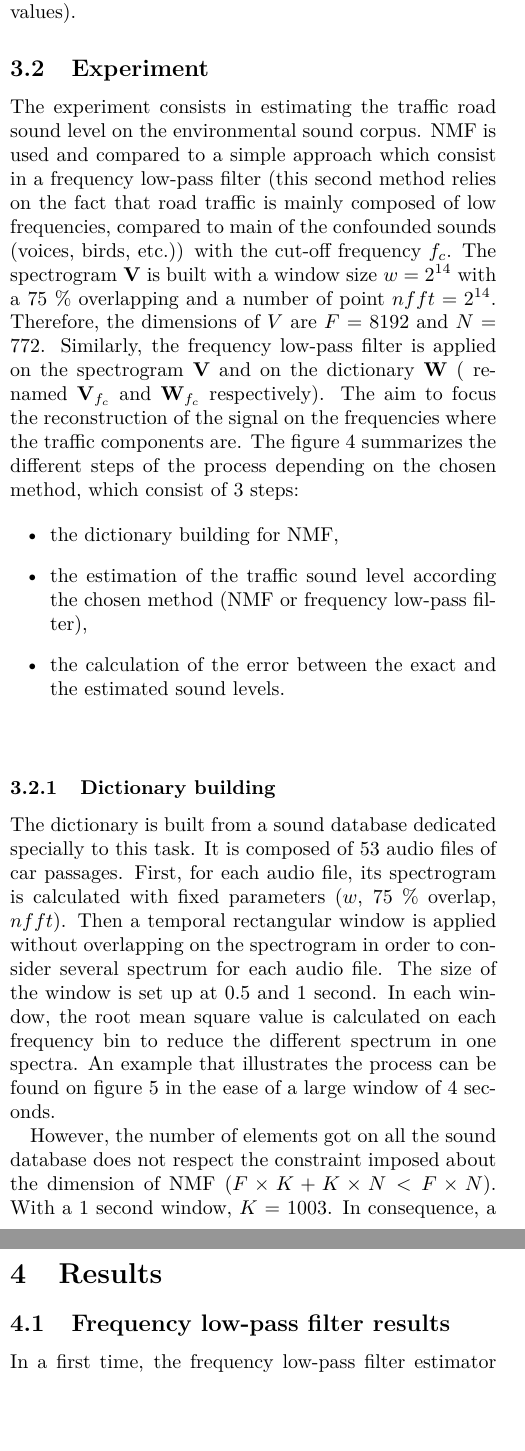
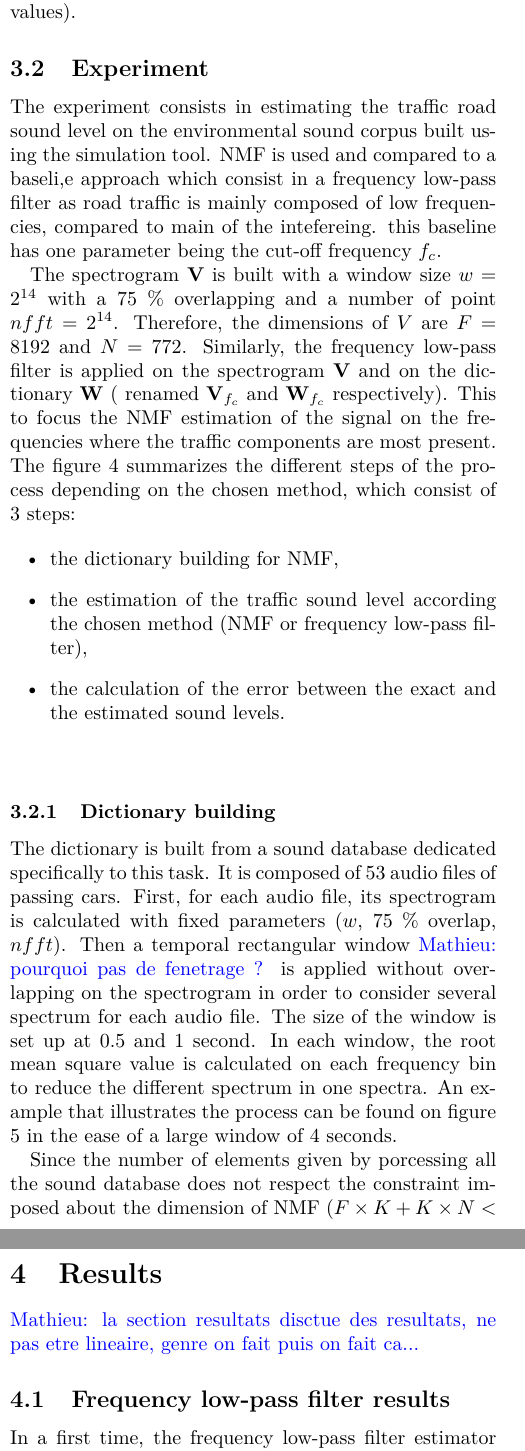
Before and after one commit to jean-remyGloaguen/article2017EstimationAmbiance, a LaTeX document (article/articleApplied.tex): two parts of the columns of pages 4 and 6 of 10, joined at a grey line, cut so that both start at the same text, the shorter picture padded with empty space. Compiled offline with pdfLaTeX.

Commit message:
starting results

```diff
--- a/article/articleApplied.tex
+++ b/article/articleApplied.tex
@@ -175,7 +175,9 @@ with the \textit{Traffic Interference Ratio} $TIR = \left[-12, -6, 0, 6, 12\righ
 
 \subsection{Experiment}
 
-The experiment consists in estimating the traffic road sound level on the environmental sound corpus. NMF is used and compared to a simple approach which consist in a frequency low-pass filter (this second method relies on the fact that road traffic is mainly composed of low frequencies, compared to main of the confounded sounds (voices, birds, etc.)) with the cut-off frequency $f_c$. The spectrogram $\mathbf{V}$ is built with a window size $w = 2^{14}$ with a 75 $\%$ overlapping and a number of point $nfft = 2^{14}$. Therefore, the dimensions of $V$ are $F$ = 8192 and $N$ = 772.  Similarly, the frequency low-pass filter is applied on the spectrogram $\mathbf{V}$ and on the dictionary $\mathbf{W}$ ( renamed $\mathbf{V}_{f_c}$ and $\mathbf{W}_{f_c}$ respectively). The aim to focus the reconstruction of the signal on the frequencies where the traffic components are. The figure \ref{fig:block_diagram_protocol} summarizes the different steps of the process depending on the chosen method, which consist of 3 steps:
+The experiment consists in estimating the traffic road sound level on the environmental sound corpus built using the simulation tool. NMF is used and compared to a baseli,e approach which consist in a frequency low-pass filter as road traffic is mainly composed of low frequencies, compared to main of the intefereing. this baseline has one parameter being the cut-off frequency $f_c$.
+
+The spectrogram $\mathbf{V}$ is built with a window size $w = 2^{14}$ with a 75 $\%$ overlapping and a number of point $nfft = 2^{14}$. Therefore, the dimensions of $V$ are $F$ = 8192 and $N$ = 772.  Similarly, the frequency low-pass filter is applied on the spectrogram $\mathbf{V}$ and on the dictionary $\mathbf{W}$ ( renamed $\mathbf{V}_{f_c}$ and $\mathbf{W}_{f_c}$ respectively). This to focus the NMF estimation of the signal on the frequencies where the traffic components are most present. The figure \ref{fig:block_diagram_protocol} summarizes the different steps of the process depending on the chosen method, which consist of 3 steps:
 
 \begin{itemize}
 \item the dictionary building for NMF,
@@ -199,7 +201,7 @@ The experiment consists in estimating the traffic road sound level on the enviro
 
 \subsubsection{Dictionary building}
 
-The dictionary is built from a sound database dedicated specially to this task. It is composed of 53 audio files of car passages. First, for each audio file, its spectrogram is calculated with fixed parameters ($w$, 75 $\%$ overlap, $nfft$). Then a temporal rectangular window is applied without overlapping on the spectrogram in order to consider several spectrum for each audio file. The size of the window is set up at 0.5 and 1 second. In each window, the root mean square value is calculated on each frequency bin to reduce the different spectrum in one spectra.  An example that illustrates the process can be found on figure \ref{fig:dictionaryExtraction} in the ease of a large window of 4 seconds.
+The dictionary is built from a sound database dedicated specifically to this task. It is composed of 53 audio files of passing cars. First, for each audio file, its spectrogram is calculated with fixed parameters ($w$, 75 $\%$ overlap, $nfft$). Then a temporal rectangular window \ml{pourquoi pas de fenetrage ?} is applied without overlapping on the spectrogram in order to consider several spectrum for each audio file. The size of the window is set up at 0.5 and 1 second. In each window, the root mean square value is calculated on each frequency bin to reduce the different spectrum in one spectra.  An example that illustrates the process can be found on figure \ref{fig:dictionaryExtraction} in the ease of a large window of 4 seconds.
 
 \begin{figure}[!t]
 \centering
@@ -211,11 +213,11 @@ The dictionary is built from a sound database dedicated specially to this task.
 		\centering
 		\includegraphics[width=\linewidth]{../image/extractionDictionary2Example.pdf}
 	\end{minipage}
-	\caption{Example of the extraction of the spectrum with a 1 second window. On left, the original spectrogram with the temporal window, on the left, the 4 spectrum obtained (dB scale)}
+	\caption{Example of the computation of the spectrum with a 1 second window. On left, the original spectrogram with the temporal window, on the left, the 4 spectrum obtained (dB scale)}
 	\label{fig:dictionaryExtraction}
 \end{figure}
 
-However, the number of elements got on all the sound database does not respect the constraint imposed about the dimension of NMF ($F \times K + K \times N < F \times N$). With a 1 second window, $K$ = 1003. In consequence, a $K$-medoid clustering is applied to reduce the number of spectrum to $K = \left[ 25, 50, 100 \right]$. A special case is added where the root mean square of \textit{all} the spectrogram is applied. One spectra is then generated by audio file.
+Since the number of elements given by porcessing all the sound database does not respect the constraint imposed about the dimension of NMF ($F \times K + K \times N < F \times N$), a $K$-medoid clustering is applied to reduce the number of spectrum to $K = \left[ 25, 50, 100 \right]$. A special case is added where the root mean square of \textit{all} the spectrogram is applied. One spectra is then generated by audio file. \ml{pas clair}
 Each element is normalized such as $\vert \vert \mathbf{W_k} \vert \vert = 1$ with $\vert \vert \bullet \vert\vert$ is the $\ell-1$ norm. Table \ref{tab:dictionary_factors} summarizes the parameters and their related values.
 
 \begin{table}[h]
@@ -275,12 +277,14 @@ MAE = \frac{\sum_{n = 1}^N\vert L^n_{p,traffic}-\tilde{L}^n_{p,traffic} \vert}{N
 nRMSE = \sqrt{\frac{1}{T}\sum_{t = 1}^T \left(\frac{p^t_{1s,traffic}-\tilde{p}^t_{1s,traffic}}{p^t_{1s,global}}\right)^2}
 \end{equation}
 
-with $T$ is the number of temporal bin in the signal. The linear scale is here more relevant as it is more sensitive to the error on the high sound levels than the dB scale. Then for one combination of factors, the $N$ $nRMSE$ calculated are averaged.\\
+where $T$ is the number of temporal bin in the signal. The linear scale is here more relevant as it is more sensitive to the error on the high sound levels than the dB scale. Then for one combination of factors, the $N$ $nRMSE$ calculated are averaged.\\
 \end{itemize}
 
 In all, according the table \ref{tab:dictionary_factors} and \ref{tab:estimation_factors}, 6848 settings are performed between the different dictionary $\mathbf{W}$ and the multiple parameters of the estimation step.
 
 \section{Results}\label{part:results}
+
+\ml{la section resultats disctue des resultats, ne pas etre lineaire, genre on fait  puis on fait ca...}
 
 \subsection{Frequency low-pass filter results}
 In a first time, the frequency low-pass filter estimator is performed on all the scene. The table \ref{tab:results_filter} summarized the mean error on the totality of the 750 scenes to find the most efficient cut-off frequency. \\
```
Also changed, not shown: article/articleApplied.tex (4 more changed lines).
